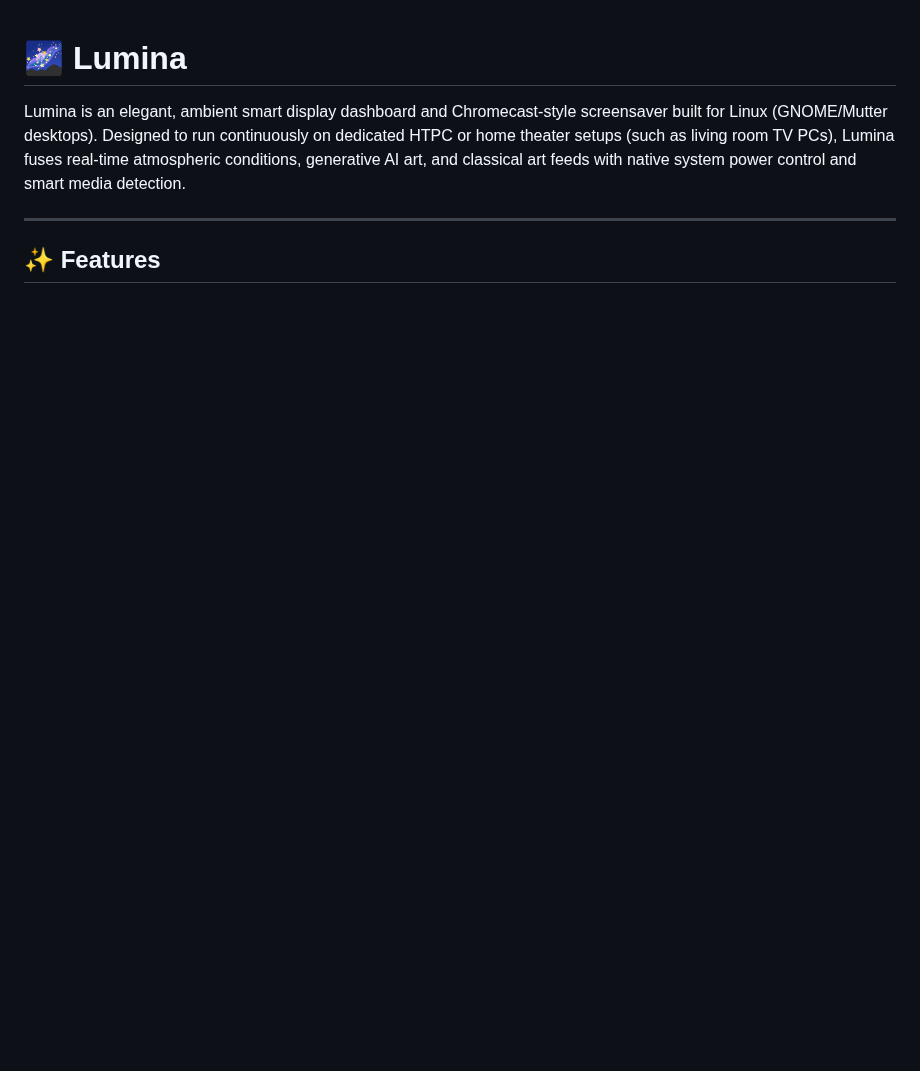
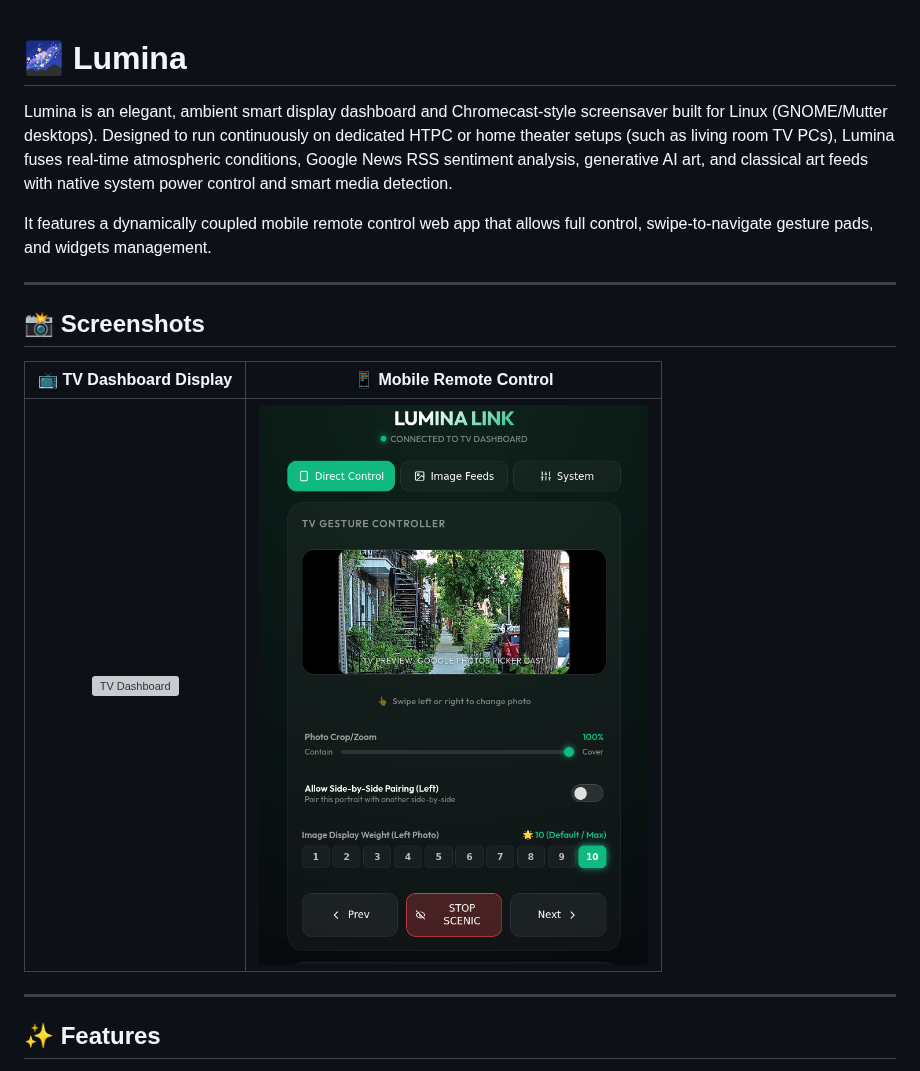
Before and after one commit to esaul314/lumina, a Markdown page: README.md, the part around one of its changes. Drawn GitHub-style; pictures changed too: screenshots/remote_control.png (added); blank space fills up the shorter version; grey boxes are pictures that could not be loaded.

```diff
--- a/README.md
+++ b/README.md
@@ -1,6 +1,16 @@
 # 🌌 Lumina
 
-Lumina is an elegant, ambient smart display dashboard and Chromecast-style screensaver built for Linux (GNOME/Mutter desktops). Designed to run continuously on dedicated HTPC or home theater setups (such as living room TV PCs), Lumina fuses real-time atmospheric conditions, generative AI art, and classical art feeds with native system power control and smart media detection.
+Lumina is an elegant, ambient smart display dashboard and Chromecast-style screensaver built for Linux (GNOME/Mutter desktops). Designed to run continuously on dedicated HTPC or home theater setups (such as living room TV PCs), Lumina fuses real-time atmospheric conditions, Google News RSS sentiment analysis, generative AI art, and classical art feeds with native system power control and smart media detection.
+
+It features a dynamically coupled mobile remote control web app that allows full control, swipe-to-navigate gesture pads, and widgets management.
+
+---
+
+## 📸 Screenshots
+
+| 📺 TV Dashboard Display | 📱 Mobile Remote Control |
+| :---: | :---: |
+| ![TV Dashboard](screenshots/tv_dashboard.png) | ![Mobile Remote](screenshots/remote_control.png) |
 
 ---
 
```
Also changed, not shown: other parts of README.md (+52 -54 lines), 1 other file.
